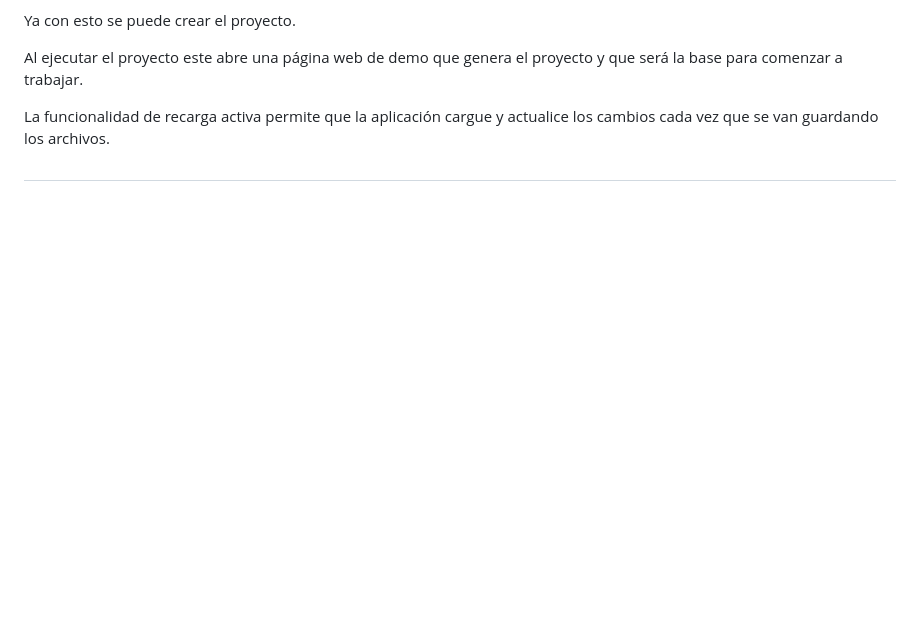
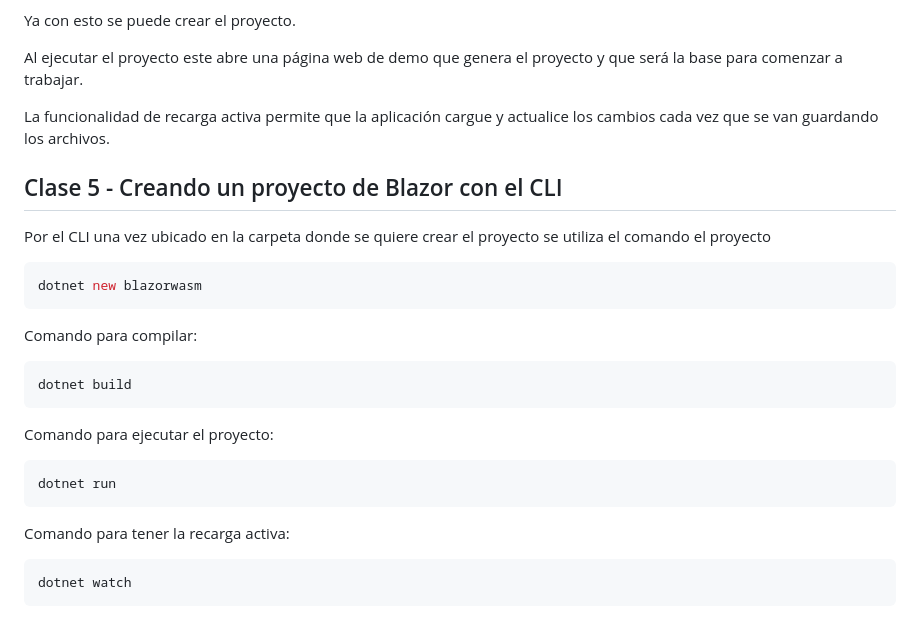
Before and after one commit to ivanfbj/BackendConCSharpYDotNet, a Markdown page: README.md, the part around the change. Rendered like a GitHub page; blank space fills up the shorter version.

Commit message:
Clase 5 - Creando un proyecto de Blazor con el CLI

````diff
--- a/README.md
+++ b/README.md
@@ -87,4 +87,28 @@ Al ejecutar el proyecto este abre una página web de demo que genera el proyecto
 
 La funcionalidad de recarga activa permite que la aplicación cargue y actualice los cambios cada vez que se van guardando los archivos.
 
-##
+## Clase 5 - Creando un proyecto de Blazor con el CLI
+
+Por el CLI una vez ubicado en la carpeta donde se quiere crear el proyecto se utiliza el comando el proyecto
+
+```Bash
+dotnet new blazorwasm
+```
+
+Comando para compilar:
+
+```Bash
+dotnet build
+```
+
+Comando para ejecutar el proyecto:
+
+```Bash
+dotnet run
+```
+
+Comando para tener la recarga activa:
+
+```Bash
+dotnet watch
+```
````
